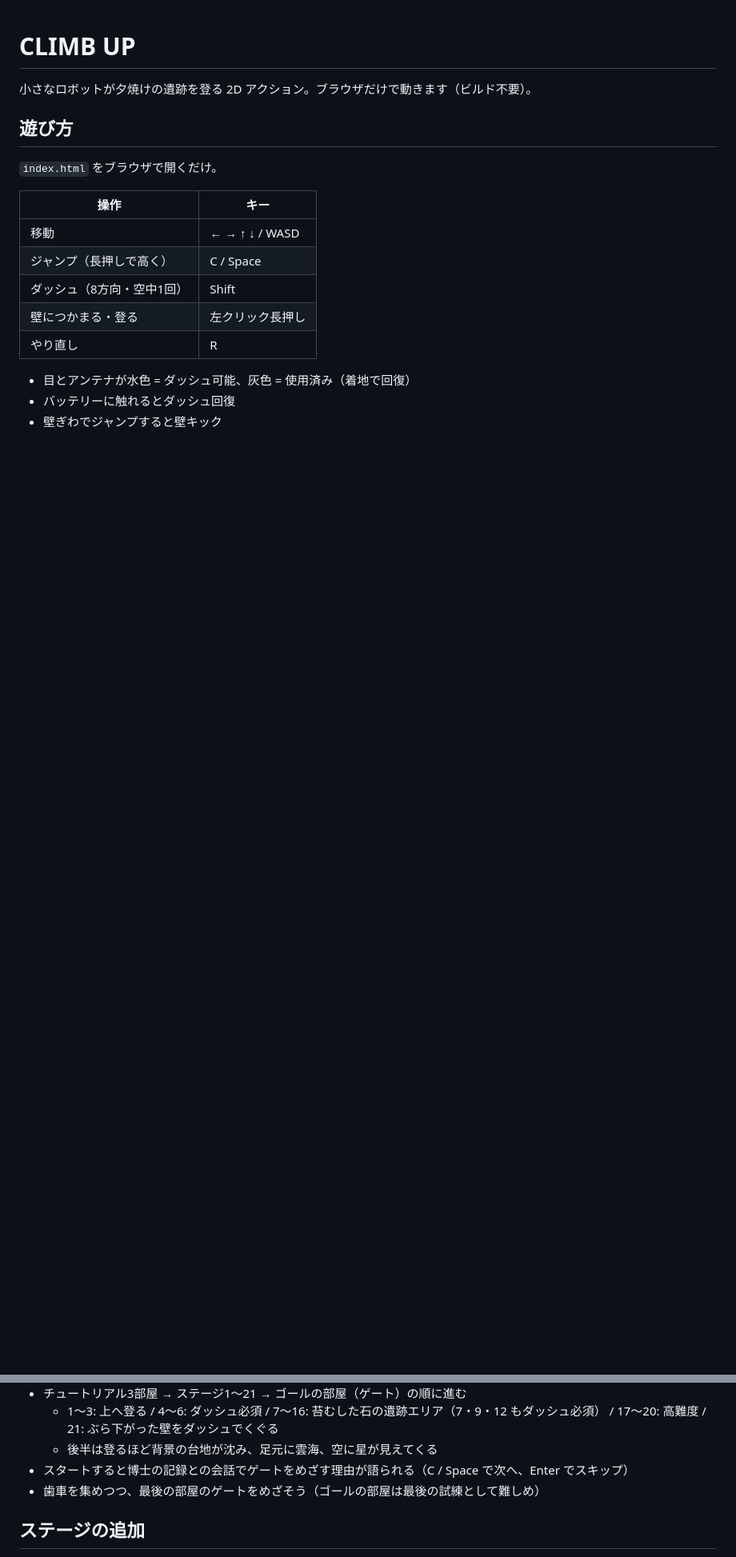
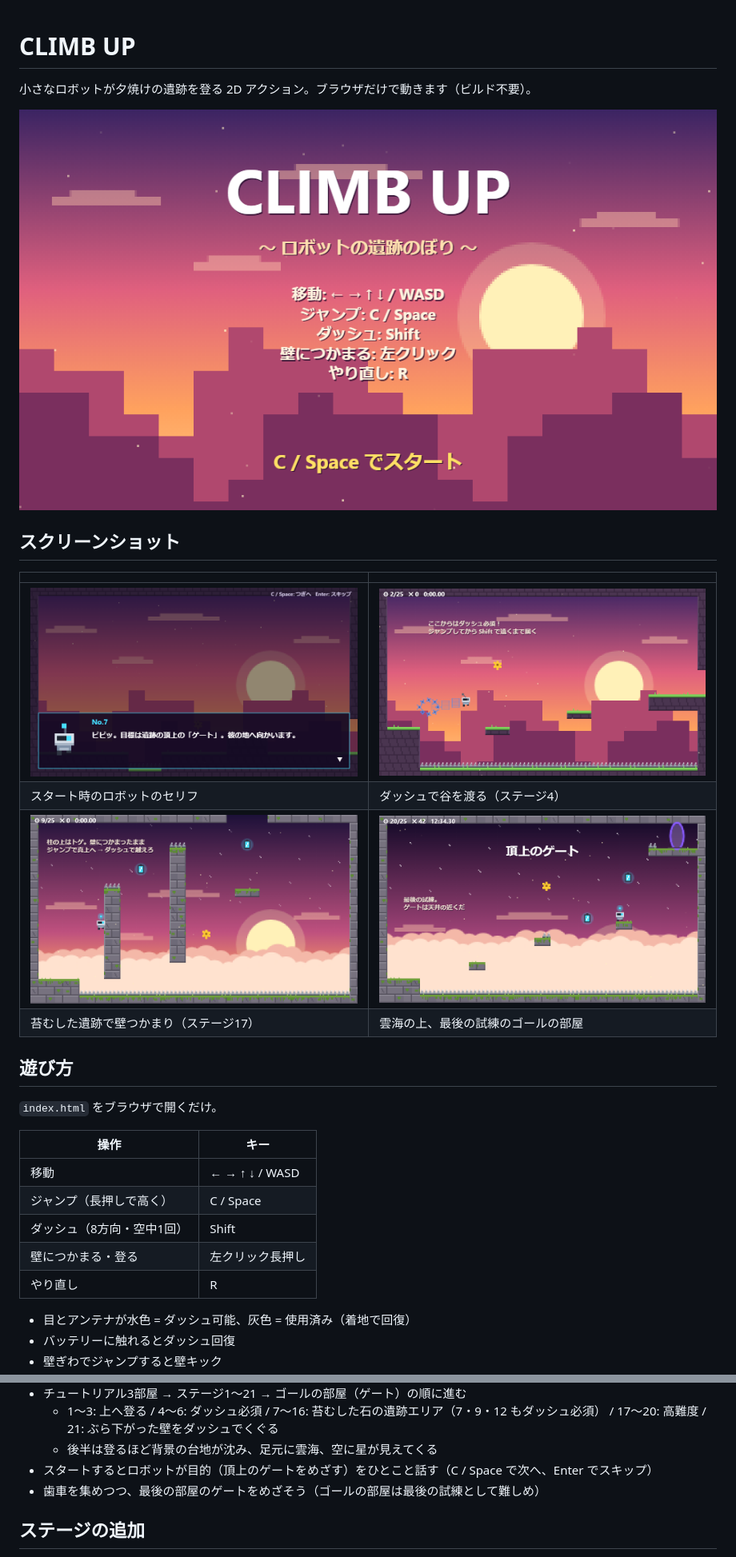
Before and after one commit to kdt26aie40004-crypto/my-game, a Markdown page: README.md, 2 parts joined by grey strips. Shown at 80% size. Rendered like a GitHub page; pictures changed too: images/dash.png (added), images/goal.png (added), images/ruins.png (added); blank space fills up the shorter version.

Commit message:
Add screenshots to README
- Title, opening line, dash, ruins and goal room screenshots in images/
- Update the opening description to the robot's one-line intro

Co-Authored-By: Claude Opus 5.5 <noreply@anthropic.com>

```diff
--- a/README.md
+++ b/README.md
@@ -1,6 +1,17 @@
 # CLIMB UP
 
 小さなロボットが夕焼けの遺跡を登る 2D アクション。ブラウザだけで動きます（ビルド不要）。
+
+![タイトル画面](images/title.png)
+
+## スクリーンショット
+
+| | |
+| --- | --- |
+| ![スタート時のロボットのセリフ](images/story.png) | ![ダッシュで谷を渡る（ステージ4）](images/dash.png) |
+| スタート時のロボットのセリフ | ダッシュで谷を渡る（ステージ4） |
+| ![トゲ付きの柱に壁つかまり（ステージ17）](images/ruins.png) | ![雲海の上のゴールの部屋](images/goal.png) |
+| 苔むした遺跡で壁つかまり（ステージ17） | 雲海の上、最後の試練のゴールの部屋 |
 
 ## 遊び方
 
@@ -21,7 +32,7 @@
 - チュートリアル3部屋 → ステージ1〜21 → ゴールの部屋（ゲート）の順に進む
   - 1〜3: 上へ登る / 4〜6: ダッシュ必須 / 7〜16: 苔むした石の遺跡エリア（7・9・12 もダッシュ必須） / 17〜20: 高難度 / 21: ぶら下がった壁をダッシュでくぐる
   - 後半は登るほど背景の台地が沈み、足元に雲海、空に星が見えてくる
-- スタートすると博士の記録との会話でゲートをめざす理由が語られる（C / Space で次へ、Enter でスキップ）
+- スタートするとロボットが目的（頂上のゲートをめざす）をひとこと話す（C / Space で次へ、Enter でスキップ）
 - 歯車を集めつつ、最後の部屋のゲートをめざそう（ゴールの部屋は最後の試練として難しめ）
 
 ## ステージの追加
```
